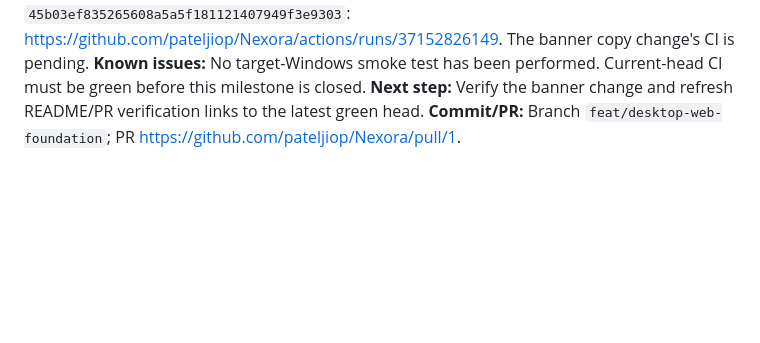
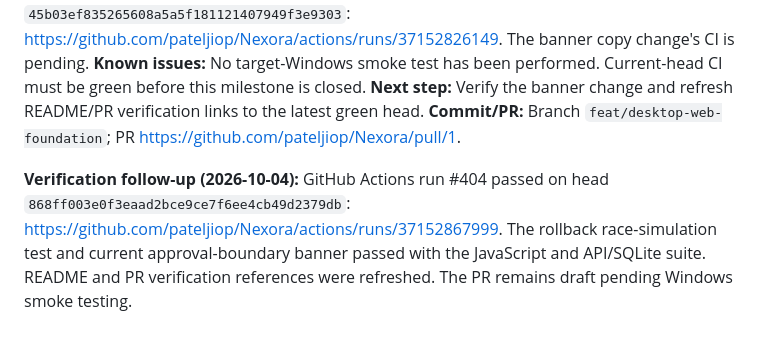
Before and after one commit to pateljiop/Nexora, a Markdown page: DEVELOPMENT_LOG.md, the part around the change. Drawn GitHub-style; blank space fills up the shorter version.

Commit message:
Record green CI for rollback race and approval-boundary UI copy

```diff
--- a/DEVELOPMENT_LOG.md
+++ b/DEVELOPMENT_LOG.md
@@ -600,3 +600,6 @@ Implement a local-only backend with SQLite and tests after inspecting existing U
 **Known issues:** No target-Windows smoke test has been performed. Current-head CI must be green before this milestone is closed.
 **Next step:** Verify the banner change and refresh README/PR verification links to the latest green head.
 **Commit/PR:** Branch `feat/desktop-web-foundation`; PR https://github.com/pateljiop/Nexora/pull/1.
+
+
+**Verification follow-up (2026-10-04):** GitHub Actions run #404 passed on head `868ff003e0f3eaad2bce9ce7f6ee4cb49d2379db`: https://github.com/pateljiop/Nexora/actions/runs/37152867999. The rollback race-simulation test and current approval-boundary banner passed with the JavaScript and API/SQLite suite. README and PR verification references were refreshed. The PR remains draft pending Windows smoke testing.
```
